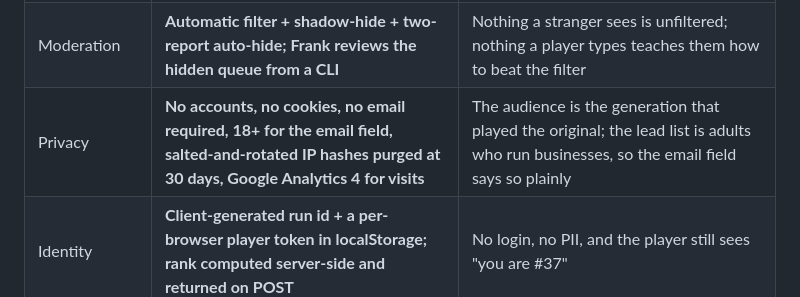
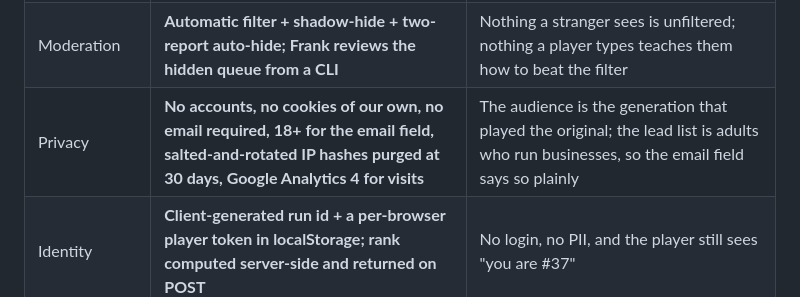
Before and after one commit to Seckcey/oregon_trail, a Markdown page: docs/PHASE4-PLAN.md, the part around the change. Drawn GitHub-style.

Commit message:
Phase 4 plan: summary row matches GA4 decision
Co-Authored-By: Claude Fable 5 <noreply@anthropic.com>

```diff
--- a/docs/PHASE4-PLAN.md
+++ b/docs/PHASE4-PLAN.md
@@ -9,7 +9,7 @@ docs/PLAN.md, and docs/PHASE3-COMIC-BRIEF.md. This is the plan; no code has been
 |---|---|---|
 | Where the backend runs | **A second container on coastline** (Node 26 + Hono + `node:sqlite`), proxied by the game's nginx under `/api/` and `/r/` | Same deploy recipe, same box, one `sqlite3 data/8wt.db` away from Frank; Workers would split the app across two deploy pipelines for load we will never have |
 | Moderation | **Automatic filter + shadow-hide + two-report auto-hide; Frank reviews the hidden queue from a CLI** | Nothing a stranger sees is unfiltered; nothing a player types teaches them how to beat the filter |
-| Privacy | **No accounts, no cookies, no email required, 18+ for the email field, salted-and-rotated IP hashes purged at 30 days, Google Analytics 4 for visits** | The audience is the generation that played the original; the lead list is adults who run businesses, so the email field says so plainly |
+| Privacy | **No accounts, no cookies of our own, no email required, 18+ for the email field, salted-and-rotated IP hashes purged at 30 days, Google Analytics 4 for visits** | The audience is the generation that played the original; the lead list is adults who run businesses, so the email field says so plainly |
 | Identity | **Client-generated run id + a per-browser player token in localStorage; rank computed server-side and returned on POST** | No login, no PII, and the player still sees "you are #37" |
 | Rollout | **4A memorials → 4B leaderboard + leads → 4C share cards**, every network call behind a flag, the game whole with the API down | Delight first, lead list second, unfurls third; nothing regresses the offline game |
 
```
